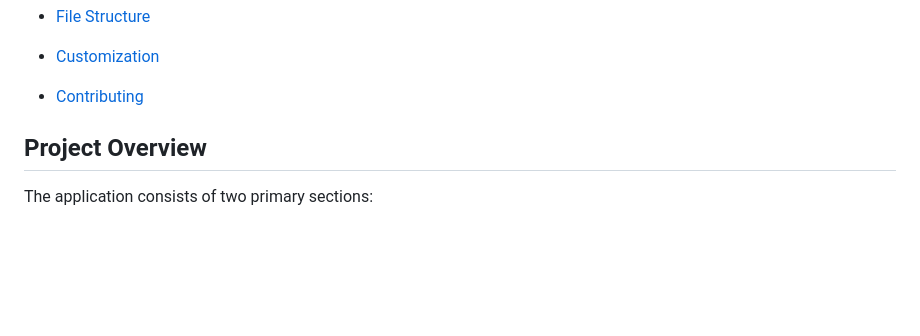
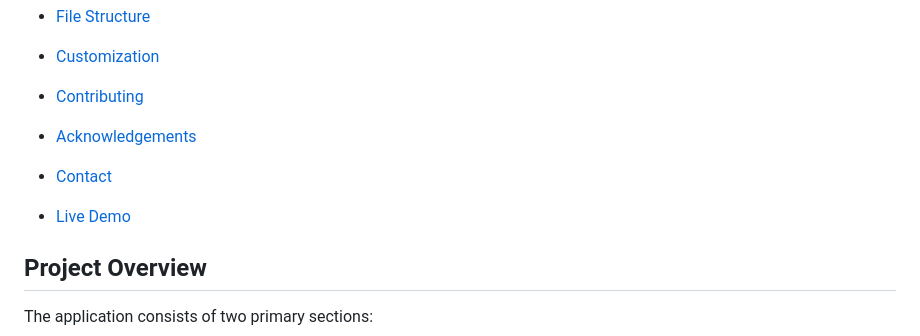
Before and after one commit to sudhanshu-j/QR-Code-Generator-Scanner, a Markdown page: README.md, the part around the change. GitHub-like rendering; blank space fills up the shorter version.

```diff
--- a/README.md
+++ b/README.md
@@ -29,6 +29,12 @@ The application leverages JavaScript, HTML, and CSS to provide an intuitive user
 - [Customization](#customization)
 
 - [Contributing](#contributing)
+
+- [Acknowledgements](#acknowledgements)
+
+- [Contact](#contact)
+
+- [Live Demo](#live-demo)
 
 ## Project Overview
 
```
